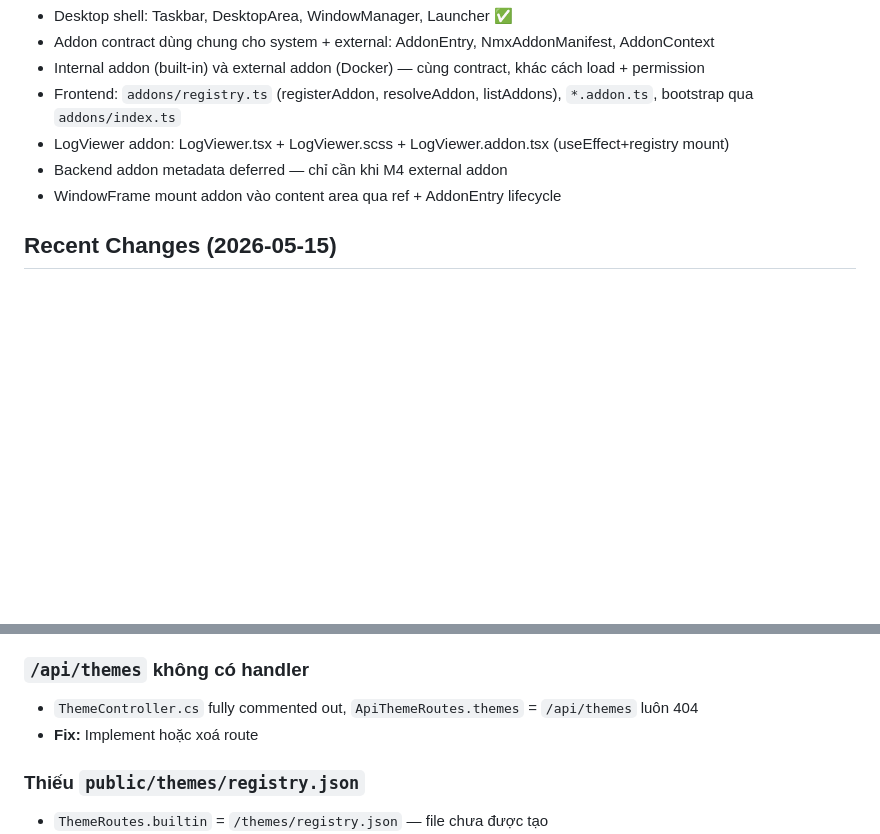
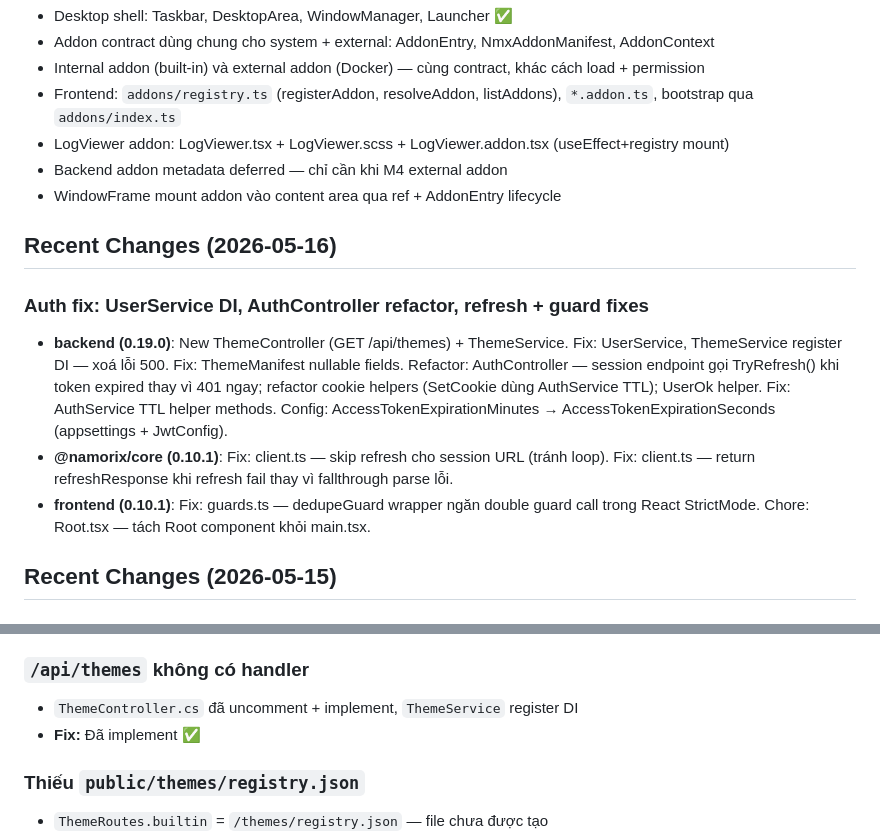
Before and after one commit to Namorix/namorix, a Markdown page: .claude/memory/activeContext.md, 2 parts joined by grey strips. GitHub-like rendering; blank space fills up the shorter version.

```diff
--- a/.claude/memory/activeContext.md
+++ b/.claude/memory/activeContext.md
@@ -11,6 +11,13 @@ M3 — Desktop Shell UI ✅ + Addon System (contract, registry, Log Viewer) ✅
 - LogViewer addon: LogViewer.tsx + LogViewer.scss + LogViewer.addon.tsx (useEffect+registry mount)
 - Backend addon metadata deferred — chỉ cần khi M4 external addon
 - WindowFrame mount addon vào content area qua ref + AddonEntry lifecycle
+
+## Recent Changes (2026-05-16)
+
+### Auth fix: UserService DI, AuthController refactor, refresh + guard fixes
+- **backend (0.19.0)**: New ThemeController (GET /api/themes) + ThemeService. Fix: UserService, ThemeService register DI — xoá lỗi 500. Fix: ThemeManifest nullable fields. Refactor: AuthController — session endpoint gọi TryRefresh() khi token expired thay vì 401 ngay; refactor cookie helpers (SetCookie dùng AuthService TTL); UserOk helper. Fix: AuthService TTL helper methods. Config: AccessTokenExpirationMinutes → AccessTokenExpirationSeconds (appsettings + JwtConfig).
+- **@namorix/core (0.10.1)**: Fix: client.ts — skip refresh cho session URL (tránh loop). Fix: client.ts — return refreshResponse khi refresh fail thay vì fallthrough parse lỗi.
+- **frontend (0.10.1)**: Fix: guards.ts — dedupeGuard wrapper ngăn double guard call trong React StrictMode. Chore: Root.tsx — tách Root component khỏi main.tsx.
 
 ## Recent Changes (2026-05-15)
 
@@ -360,8 +367,8 @@ Cả 3 attribute filter (`RequireAuthAttribute`, `RequireAdminAttribute`, `Requi
 - **Fix:** Tách try/catch riêng cho theme fetch, không block login
 
 ### `/api/themes` không có handler
-- `ThemeController.cs` fully commented out, `ApiThemeRoutes.themes` = `/api/themes` luôn 404
-- **Fix:** Implement hoặc xoá route
+- `ThemeController.cs` đã uncomment + implement, `ThemeService` register DI
+- **Fix:** Đã implement ✅
 
 ### Thiếu `public/themes/registry.json`
 - `ThemeRoutes.builtin` = `/themes/registry.json` — file chưa được tạo
```
Also changed, not shown: .claude/memory/progress.md (+10 -3 lines).
